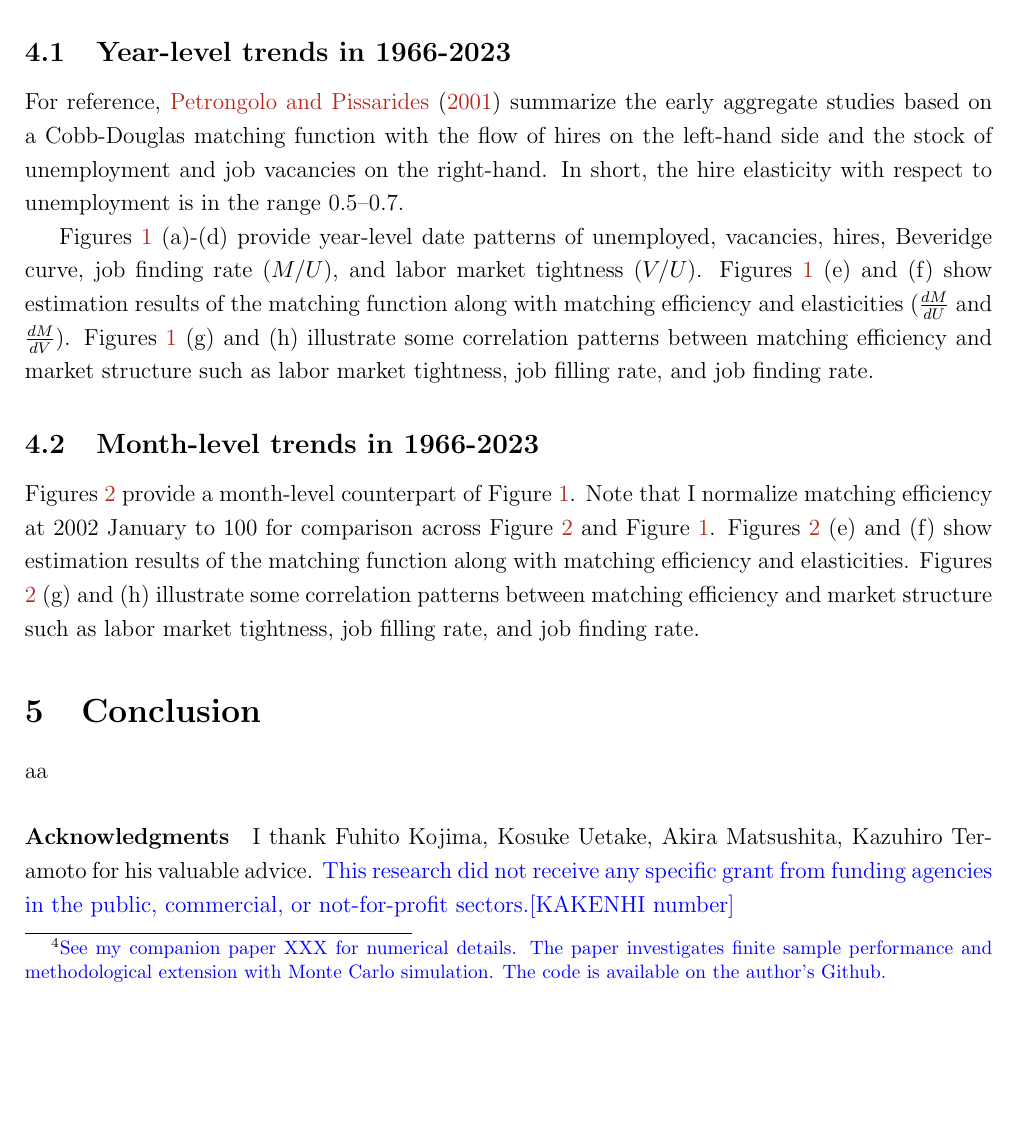
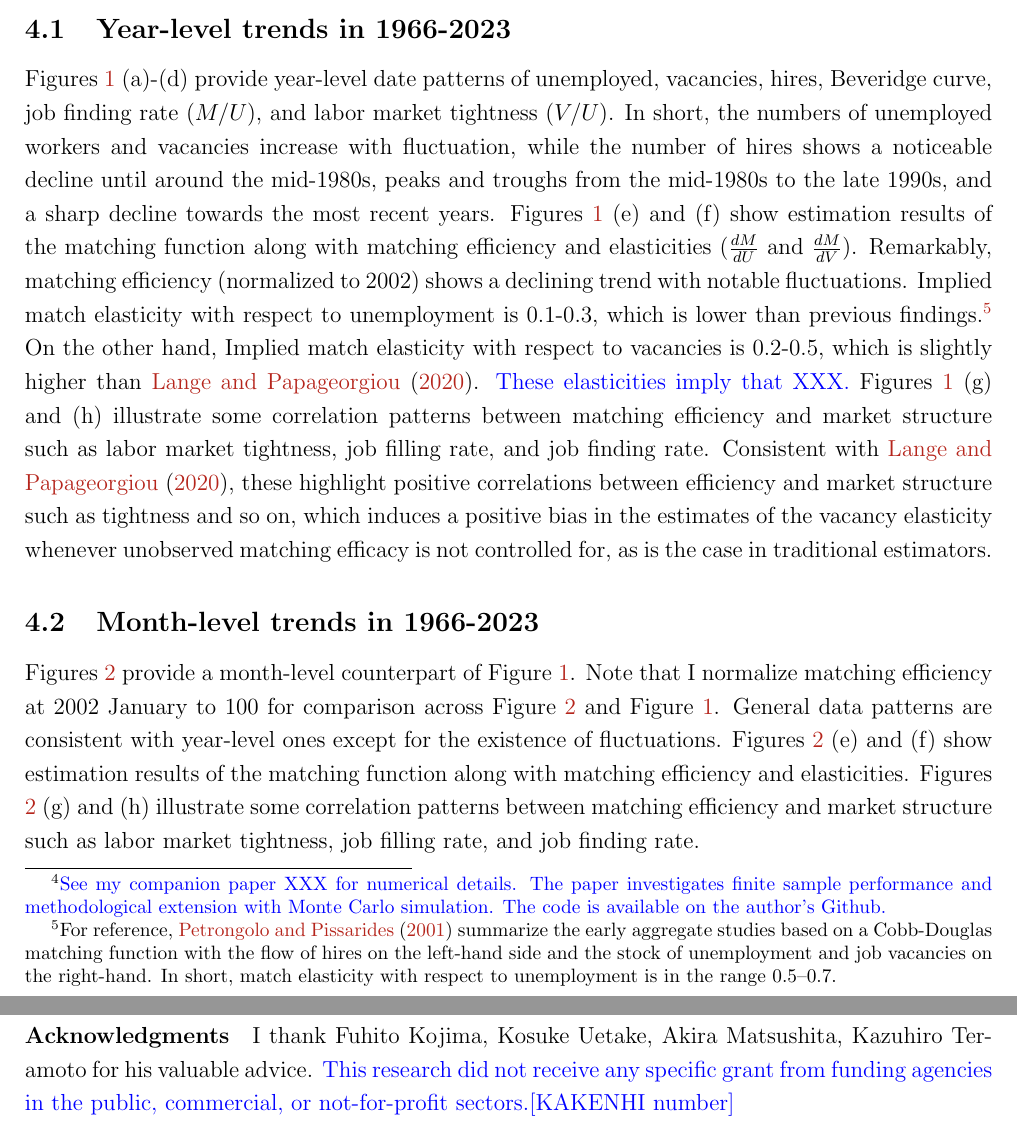
Before and after one commit to ohtanilson/utmd_matching_function, a LaTeX paper (main_syokuan.tex): part of page 3 of 7 before the commit and two parts of pages 3 and 4 of 7 after it, the two joined at a grey line, cut so that both start at the same text, the shorter picture padded with empty space. Compiled offline with pdfLaTeX.

Commit message:
Updates from Overleaf

```diff
--- a/main_syokuan.tex
+++ b/main_syokuan.tex
@@ -102,12 +102,17 @@ Estimation XXX.
 
 \subsection{Year-level trends in 1966-2023}
 
-For reference, \cite{petrongolo2001looking} summarize the early aggregate studies based on a Cobb-Douglas matching function with the flow of hires on the left-hand side and the stock of unemployment and job vacancies on the right-hand.
-In short, the hire elasticity with respect to unemployment is in the range 0.5–0.7.
+
 
 Figures \ref{fg:year_level_results} (a)-(d) provide year-level date patterns of unemployed, vacancies, hires, Beveridge curve, job finding rate ($M/U$), and labor market tightness ($V/U$).
+In short, the numbers of unemployed workers and vacancies increase with fluctuation, while the number of hires shows a noticeable decline until around the mid-1980s, peaks and troughs from the mid-1980s to the late 1990s, and a sharp decline towards the most recent years.
 Figures \ref{fg:year_level_results} (e) and (f) show estimation results of the matching function along with matching efficiency and elasticities ($\frac{dM}{dU}$ and $\frac{dM}{dV}$).
+Remarkably, matching efficiency (normalized to 2002) shows a declining trend with notable fluctuations.
+Implied match elasticity with respect to unemployment is 0.1-0.3, which is lower than previous findings.\footnote{For reference, \cite{petrongolo2001looking} summarize the early aggregate studies based on a Cobb-Douglas matching function with the flow of hires on the left-hand side and the stock of unemployment and job vacancies on the right-hand. In short, match elasticity with respect to unemployment is in the range 0.5–0.7.}
+On the other hand, Implied match elasticity with respect to vacancies is 0.2-0.5, which is slightly higher than \cite{lange2020beyond}.
+\textcolor{blue}{These elasticities imply that XXX.}
 Figures \ref{fg:year_level_results} (g) and (h) illustrate some correlation patterns between matching efficiency and market structure such as labor market tightness, job filling rate, and job finding rate.
+Consistent with \cite{lange2020beyond}, these highlight positive correlations between efficiency and market structure such as tightness and so on, which induces a positive bias in the estimates of the vacancy elasticity whenever unobserved matching efficacy is not controlled for, as is the case in traditional estimators.
 
 \begin{figure}[!ht]
   \begin{center}
@@ -140,6 +145,7 @@ Figures \ref{fg:year_level_results} (g) and (h) illustrate some correlation patt
 
 Figures \ref{fg:month_level_results} provide a month-level counterpart of Figure \ref{fg:year_level_results}.
 Note that I normalize matching efficiency at 2002 January to 100 for comparison across Figure \ref{fg:month_level_results} and Figure \ref{fg:year_level_results}.
+General data patterns are consistent with year-level ones except for the existence of fluctuations.
 Figures \ref{fg:month_level_results} (e) and (f) show estimation results of the matching function along with matching efficiency and elasticities.
 Figures \ref{fg:month_level_results} (g) and (h) illustrate some correlation patterns between matching efficiency and market structure such as labor market tightness, job filling rate, and job finding rate.
 
```
